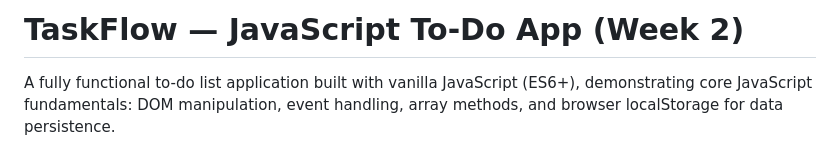
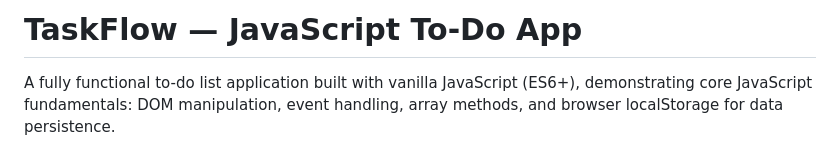
Before and after one commit to sundas348/javascript-todo-app, a Markdown page: README.md, the part around the change. Drawn GitHub-style.

Commit message:
Update project title in README
Removed the week reference from the project title.

```diff
--- a/README.md
+++ b/README.md
@@ -1,4 +1,4 @@
-# TaskFlow — JavaScript To-Do App (Week 2)
+# TaskFlow — JavaScript To-Do App
 
 A fully functional to-do list application built with vanilla JavaScript (ES6+), demonstrating core JavaScript fundamentals: DOM manipulation, event handling, array methods, and browser localStorage for data persistence.
 
```
